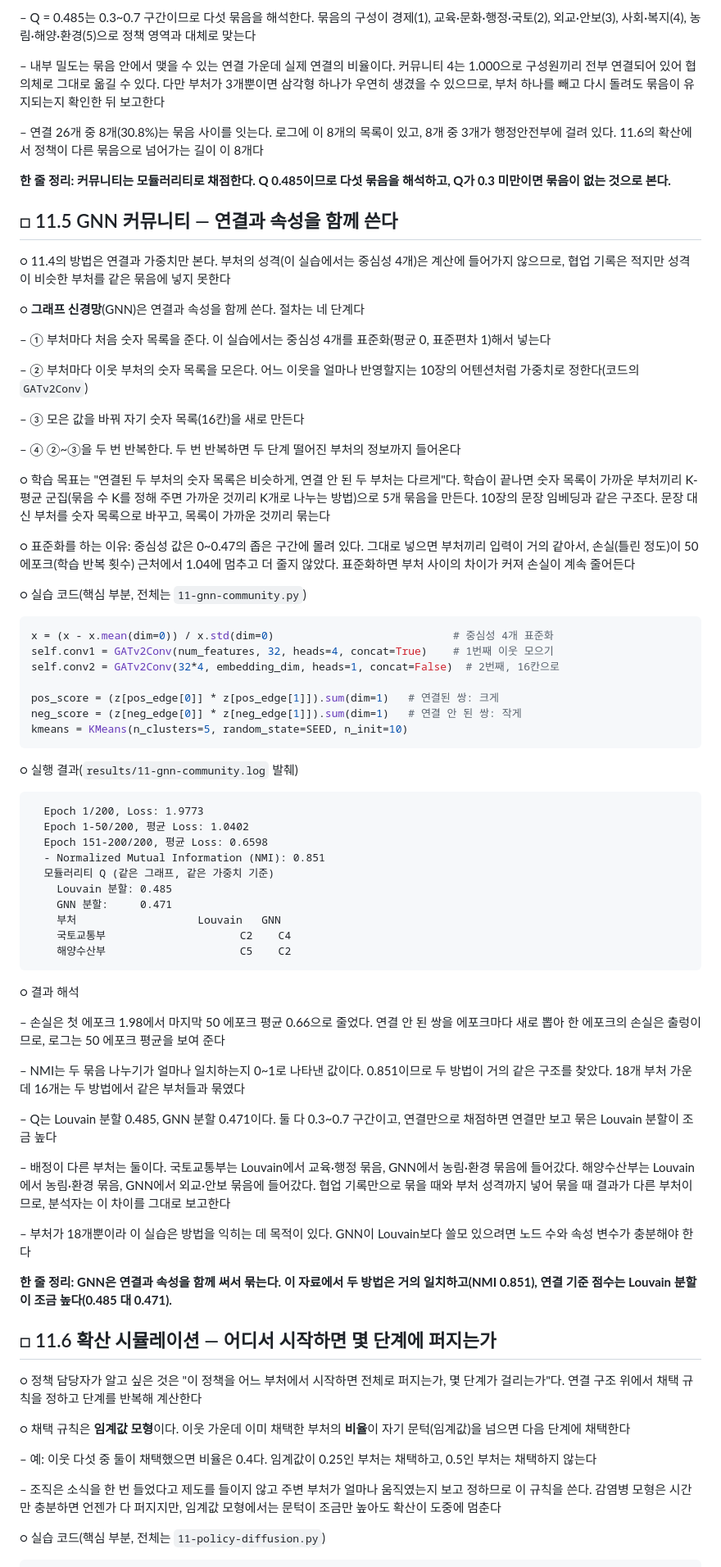
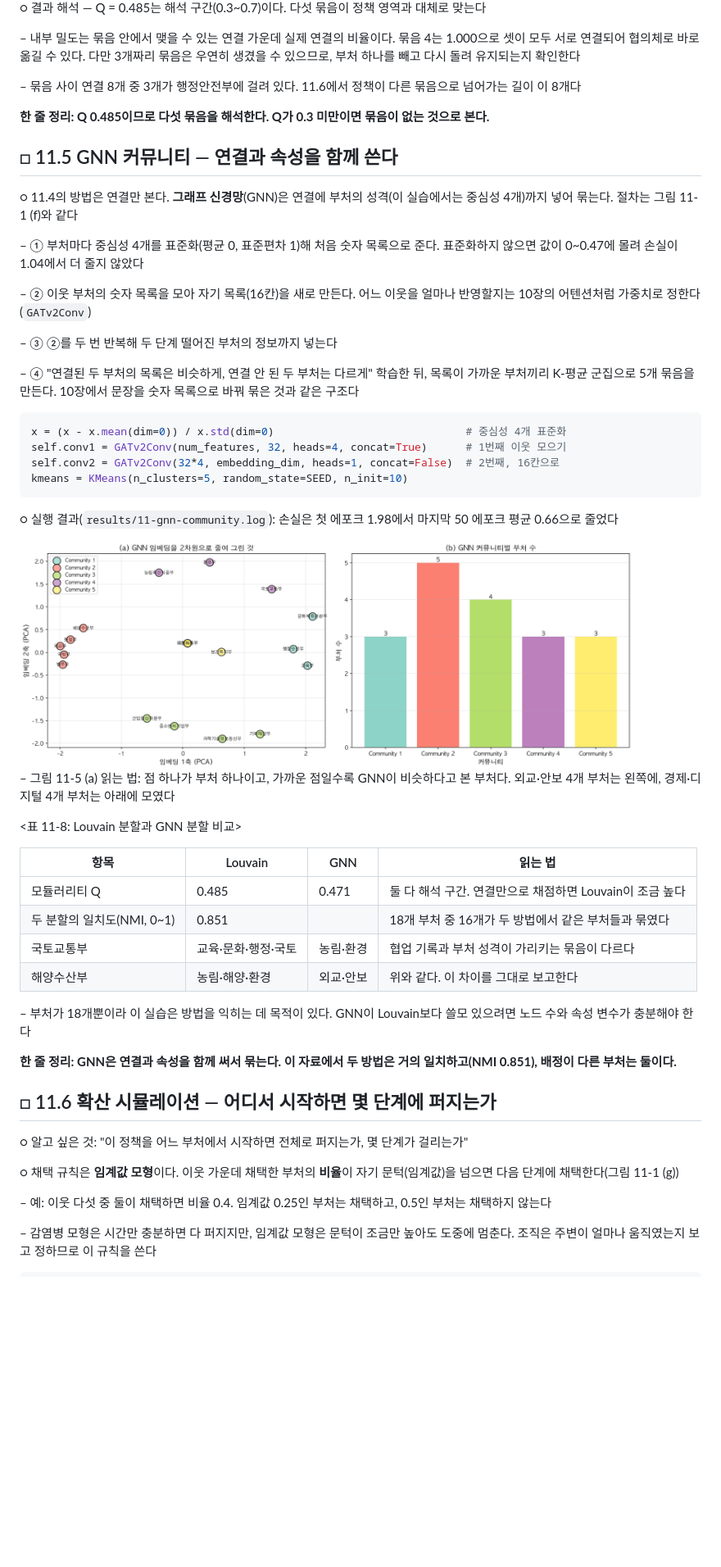
Before and after one commit to LeeSeogMin/causal, a Markdown page: lecture/ch11.md, the part around one of its changes. Shown at 82% size. Drawn GitHub-style; pictures changed too: diagrams/11-gnn-community.png (added); blank space fills up the shorter version.

````diff
--- a/lecture/ch11.md
+++ b/lecture/ch11.md
@@ -340,81 +348,58 @@ modularity = community.modularity(G, communities, weight='weight')
 
-– Q = 0.485는 0.3~0.7 구간이므로 다섯 묶음을 해석한다. 묶음의 구성이 경제(1), 교육·문화·행정·국토(2), 외교·안보(3), 사회·복지(4), 농림·해양·환경(5)으로 정책 영역과 대체로 맞는다
+○ 결과 해석 — Q = 0.485는 해석 구간(0.3~0.7)이다. 다섯 묶음이 정책 영역과 대체로 맞는다
 
-– 내부 밀도는 묶음 안에서 맺을 수 있는 연결 가운데 실제 연결의 비율이다. 커뮤니티 4는 1.000으로 구성원끼리 전부 연결되어 있어 협의체로 그대로 옮길 수 있다. 다만 부처가 3개뿐이면 삼각형 하나가 우연히 생겼을 수 있으므로, 부처 하나를 빼고 다시 돌려도 묶음이 유지되는지 확인한 뒤 보고한다
+– 내부 밀도는 묶음 안에서 맺을 수 있는 연결 가운데 실제 연결의 비율이다. 묶음 4는 1.000으로 셋이 모두 서로 연결되어 협의체로 바로 옮길 수 있다. 다만 3개짜리 묶음은 우연히 생겼을 수 있으므로, 부처 하나를 빼고 다시 돌려 유지되는지 확인한다
 
-– 연결 26개 중 8개(30.8%)는 묶음 사이를 잇는다. 로그에 이 8개의 목록이 있고, 8개 중 3개가 행정안전부에 걸려 있다. 11.6의 확산에서 정책이 다른 묶음으로 넘어가는 길이 이 8개다
+– 묶음 사이 연결 8개 중 3개가 행정안전부에 걸려 있다. 11.6에서 정책이 다른 묶음으로 넘어가는 길이 이 8개다
 
-**한 줄 정리: 커뮤니티는 모듈러리티로 채점한다. Q 0.485이므로 다섯 묶음을 해석하고, Q가 0.3 미만이면 묶음이 없는 것으로 본다.**
+**한 줄 정리: Q 0.485이므로 다섯 묶음을 해석한다. Q가 0.3 미만이면 묶음이 없는 것으로 본다.**
 
 ## □ 11.5 GNN 커뮤니티 — 연결과 속성을 함께 쓴다
 
-○ 11.4의 방법은 연결과 가중치만 본다. 부처의 성격(이 실습에서는 중심성 4개)은 계산에 들어가지 않으므로, 협업 기록은 적지만 성격이 비슷한 부처를 같은 묶음에 넣지 못한다
+○ 11.4의 방법은 연결만 본다. **그래프 신경망**(GNN)은 연결에 부처의 성격(이 실습에서는 중심성 4개)까지 넣어 묶는다. 절차는 그림 11-1 (f)와 같다
 
-○ **그래프 신경망**(GNN)은 연결과 속성을 함께 쓴다. 절차는 네 단계다
+– ① 부처마다 중심성 4개를 표준화(평균 0, 표준편차 1)해 처음 숫자 목록으로 준다. 표준화하지 않으면 값이 0~0.47에 몰려 손실이 1.04에서 더 줄지 않았다
 
-– ① 부처마다 처음 숫자 목록을 준다. 이 실습에서는 중심성 4개를 표준화(평균 0, 표준편차 1)해서 넣는다
+– ② 이웃 부처의 숫자 목록을 모아 자기 목록(16칸)을 새로 만든다. 어느 이웃을 얼마나 반영할지는 10장의 어텐션처럼 가중치로 정한다(`GATv2Conv`)
 
-– ② 부처마다 이웃 부처의 숫자 목록을 모은다. 어느 이웃을 얼마나 반영할지는 10장의 어텐션처럼 가중치로 정한다(코드의 `GATv2Conv`)
+– ③ ②를 두 번 반복해 두 단계 떨어진 부처의 정보까지 넣는다
 
-– ③ 모은 값을 바꿔 자기 숫자 목록(16칸)을 새로 만든다
-
-– ④ ②~③을 두 번 반복한다. 두 번 반복하면 두 단계 떨어진 부처의 정보까지 들어온다
-
-○ 학습 목표는 "연결된 두 부처의 숫자 목록은 비슷하게, 연결 안 된 두 부처는 다르게"다. 학습이 끝나면 숫자 목록이 가까운 부처끼리 K-평균 군집(묶음 수 K를 정해 주면 가까운 것끼리 K개로 나누는 방법)으로 5개 묶음을 만든다. 10장의 문장 임베딩과 같은 구조다. 문장 대신 부처를 숫자 목록으로 바꾸고, 목록이 가까운 것끼리 묶는다
-
-○ 표준화를 하는 이유: 중심성 값은 0~0.47의 좁은 구간에 몰려 있다. 그대로 넣으면 부처끼리 입력이 거의 같아서, 손실(틀린 정도)이 50 에포크(학습 반복 횟수) 근처에서 1.04에 멈추고 더 줄지 않았다. 표준화하면 부처 사이의 차이가 커져 손실이 계속 줄어든다
-
-○ 실습 코드(핵심 부분, 전체는 `11-gnn-community.py`)
+– ④ "연결된 두 부처의 목록은 비슷하게, 연결 안 된 두 부처는 다르게" 학습한 뒤, 목록이 가까운 부처끼리 K-평균 군집으로 5개 묶음을 만든다. 10장에서 문장을 숫자 목록으로 바꿔 묶은 것과 같은 구조다
 
 ```python
-x = (x - x.mean(dim=0)) / x.std(dim=0)                            # 중심성 4개 표준화
-self.conv1 = GATv2Conv(num_features, 32, heads=4, concat=True)    # 1번째 이웃 모으기
+x = (x - x.mean(dim=0)) / x.std(dim=0)                              # 중심성 4개 표준화
+self.conv1 = GATv2Conv(num_features, 32, heads=4, concat=True)      # 1번째 이웃 모으기
 self.conv2 = GATv2Conv(32*4, embedding_dim, heads=1, concat=False)  # 2번째, 16칸으로
-
-pos_score = (z[pos_edge[0]] * z[pos_edge[1]]).sum(dim=1)   # 연결된 쌍: 크게
-neg_score = (z[neg_edge[0]] * z[neg_edge[1]]).sum(dim=1)   # 연결 안 된 쌍: 작게
 kmeans = KMeans(n_clusters=5, random_state=SEED, n_init=10)
 ```
 
-○ 실행 결과(`results/11-gnn-community.log` 발췌)
+○ 실행 결과(`results/11-gnn-community.log`): 손실은 첫 에포크 1.98에서 마지막 50 에포크 평균 0.66으로 줄었다
 
-```
-  Epoch 1/200, Loss: 1.9773
-  Epoch 1-50/200, 평균 Loss: 1.0402
-  Epoch 151-200/200, 평균 Loss: 0.6598
-  - Normalized Mutual Information (NMI): 0.851
-  모듈러리티 Q (같은 그래프, 같은 가중치 기준)
-    Louvain 분할: 0.485
-    GNN 분할:     0.471
-    부처                   Louvain   GNN
-    국토교통부                     C2    C4
-    해양수산부                     C5    C2
-```
+<img src="../diagrams/11-gnn-community.png" alt="그림 11-5. GNN 결과 — (a) 부처별 16칸 숫자 목록을 2차원으로 줄여 그린 지도 (b) 묶음별 부처 수" width="90%">
 
-○ 결과 해석
+– 그림 11-5 (a) 읽는 법: 점 하나가 부처 하나이고, 가까운 점일수록 GNN이 비슷하다고 본 부처다. 외교·안보 4개 부처는 왼쪽에, 경제·디지털 4개 부처는 아래에 모였다
 
-– 손실은 첫 에포크 1.98에서 마지막 50 에포크 평균 0.66으로 줄었다. 연결 안 된 쌍을 에포크마다 새로 뽑아 한 에포크의 손실은 출렁이므로, 로그는 50 에포크 평균을 보여 준다
+<표 11-8: Louvain 분할과 GNN 분할 비교>
 
-– NMI는 두 묶음 나누기가 얼마나 일치하는지 0~1로 나타낸 값이다. 0.851이므로 두 방법이 거의 같은 구조를 찾았다. 18개 부처 가운데 16개는 두 방법에서 같은 부처들과 묶였다
-
-– Q는 Louvain 분할 0.485, GNN 분할 0.471이다. 둘 다 0.3~0.7 구간이고, 연결만으로 채점하면 연결만 보고 묶은 Louvain 분할이 조금 높다
-
-– 배정이 다른 부처는 둘이다. 국토교통부는 Louvain에서 교육·행정 묶음, GNN에서 농림·환경 묶음에 들어갔다. 해양수산부는 Louvain에서 농림·환경 묶음, GNN에서 외교·안보 묶음에 들어갔다. 협업 기록만으로 묶을 때와 부처 성격까지 넣어 묶을 때 결과가 다른 부처이므로, 분석자는 이 차이를 그대로 보고한다
+| 항목 | Louvain | GNN | 읽는 법 |
+| --- | --- | --- | --- |
+| 모듈러리티 Q | 0.485 | 0.471 | 둘 다 해석 구간. 연결만으로 채점하면 Louvain이 조금 높다 |
+| 두 분할의 일치도(NMI, 0~1) | 0.851 | | 18개 부처 중 16개가 두 방법에서 같은 부처들과 묶였다 |
+| 국토교통부 | 교육·문화·행정·국토 | 농림·환경 | 협업 기록과 부처 성격이 가리키는 묶음이 다르다 |
+| 해양수산부 | 농림·해양·환경 | 외교·안보 | 위와 같다. 이 차이를 그대로 보고한다 |
 
 – 부처가 18개뿐이라 이 실습은 방법을 익히는 데 목적이 있다. GNN이 Louvain보다 쓸모 있으려면 노드 수와 속성 변수가 충분해야 한다
 
-**한 줄 정리: GNN은 연결과 속성을 함께 써서 묶는다. 이 자료에서 두 방법은 거의 일치하고(NMI 0.851), 연결 기준 점수는 Louvain 분할이 조금 높다(0.485 대 0.471).**
+**한 줄 정리: GNN은 연결과 속성을 함께 써서 묶는다. 이 자료에서 두 방법은 거의 일치하고(NMI 0.851), 배정이 다른 부처는 둘이다.**
 
 ## □ 11.6 확산 시뮬레이션 — 어디서 시작하면 몇 단계에 퍼지는가
 
-○ 정책 담당자가 알고 싶은 것은 "이 정책을 어느 부처에서 시작하면 전체로 퍼지는가, 몇 단계가 걸리는가"다. 연결 구조 위에서 채택 규칙을 정하고 단계를 반복해 계산한다
+○ 알고 싶은 것: "이 정책을 어느 부처에서 시작하면 전체로 퍼지는가, 몇 단계가 걸리는가"
 
-○ 채택 규칙은 **임계값 모형**이다. 이웃 가운데 이미 채택한 부처의 **비율**이 자기 문턱(임계값)을 넘으면 다음 단계에 채택한다
+○ 채택 규칙은 **임계값 모형**이다. 이웃 가운데 채택한 부처의 **비율**이 자기 문턱(임계값)을 넘으면 다음 단계에 채택한다(그림 11-1 (g))
 
-– 예: 이웃 다섯 중 둘이 채택했으면 비율은 0.4다. 임계값이 0.25인 부처는 채택하고, 0.5인 부처는 채택하지 않는다
+– 예: 이웃 다섯 중 둘이 채택하면 비율 0.4. 임계값 0.25인 부처는 채택하고, 0.5인 부처는 채택하지 않는다
 
-– 조직은 소식을 한 번 들었다고 제도를 들이지 않고 주변 부처가 얼마나 움직였는지 보고 정하므로 이 규칙을 쓴다. 감염병 모형은 시간만 충분하면 언젠가 다 퍼지지만, 임계값 모형에서는 문턱이 조금만 높아도 확산이 도중에 멈춘다
-
-○ 실습 코드(핵심 부분, 전체는 `11-policy-diffusion.py`)
+– 감염병 모형은 시간만 충분하면 다 퍼지지만, 임계값 모형은 문턱이 조금만 높아도 도중에 멈춘다. 조직은 주변이 얼마나 움직였는지 보고 정하므로 이 규칙을 쓴다
 
 ```python
````
Also changed, not shown: other parts of lecture/ch11.md (+74 -92 lines), diagrams/11-contagion-homophily.png (added), 2 other files.
